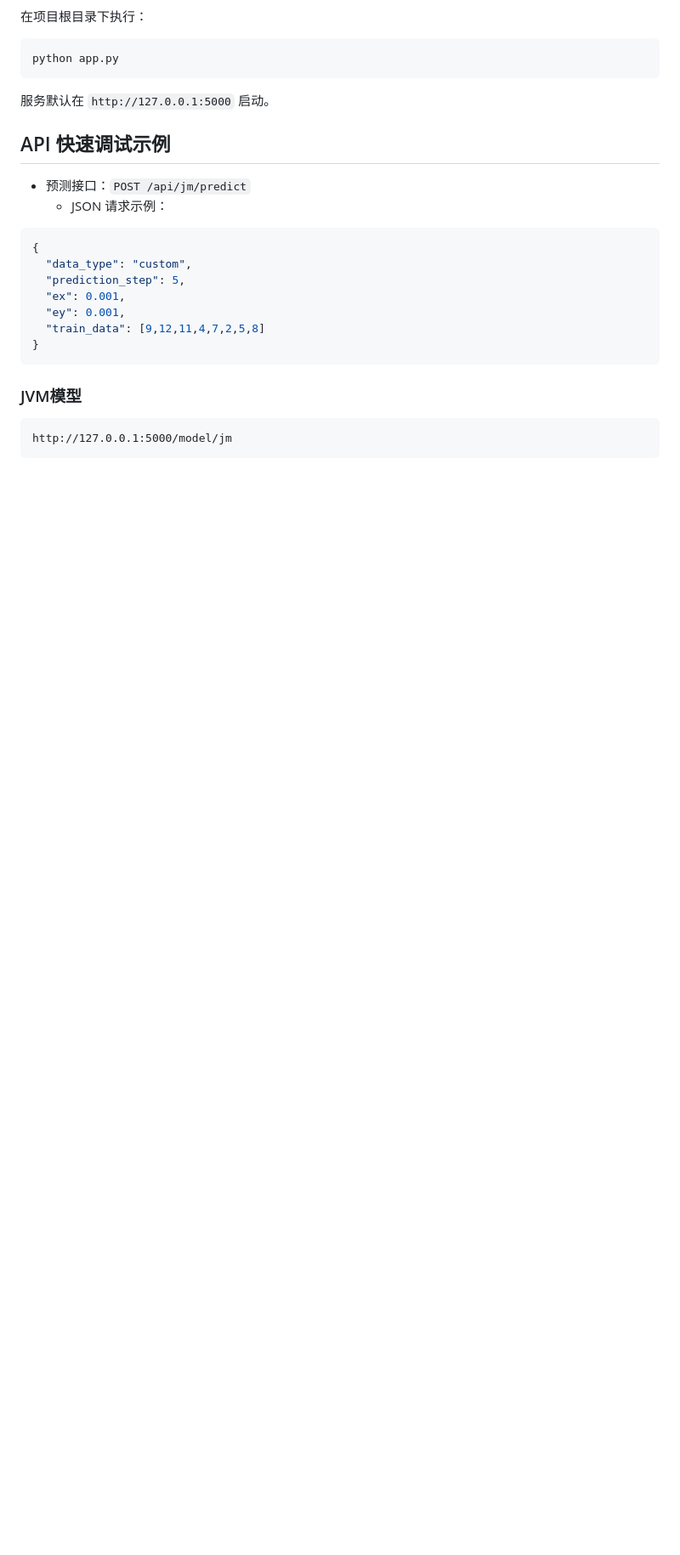
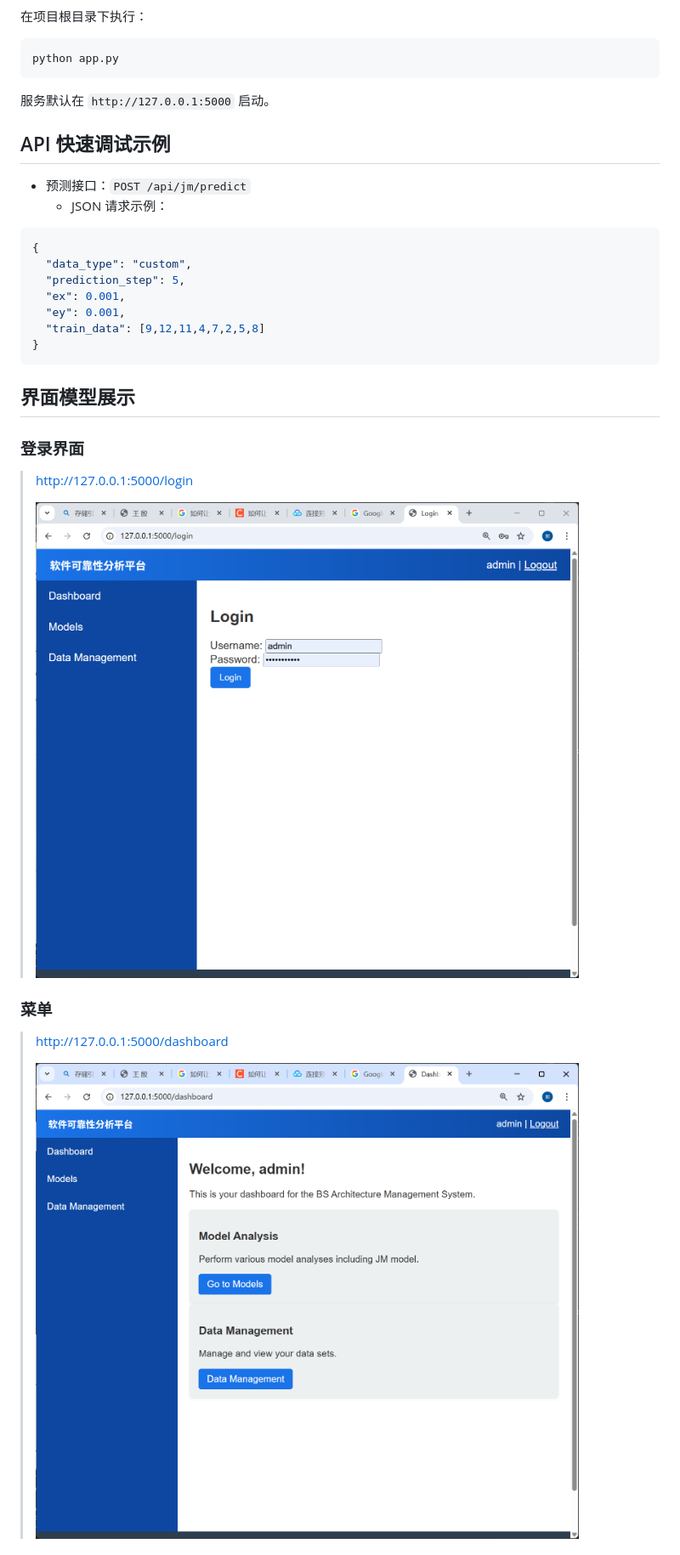
Before and after one commit to choppeer6/Software_Feasibility_Analysis, a Markdown page: README.md, the part around the change printed below. Shown: that part at 85% size. Drawn GitHub-style; pictures changed too: assets/image-20251124222021054-1763994030409-1.png (added), assets/image-20251124222208613.png (added); blank space fills up the shorter version.

````diff
--- a/README.md
+++ b/README.md
@@ -35,7 +35,19 @@ python app.py
 }
 ```
 
-### JVM模型
-```
-http://127.0.0.1:5000/model/jm
-```
+## 界面模型展示
+
+### 登录界面
+
+>http://127.0.0.1:5000/login
+>
+>![image-20251124222021054](./assets/image-20251124222021054-1763994030409-1.png)
+
+
+
+### 菜单
+
+> http://127.0.0.1:5000/dashboard
+>
+> ![image-20251124222208613](./assets/image-20251124222208613.png)
+
````
Also changed, not shown: other parts of README.md (+13 -0 lines), assets/image-20251124222302788.png (added), assets/image-20251124222401890.png (added), 1 other file.
